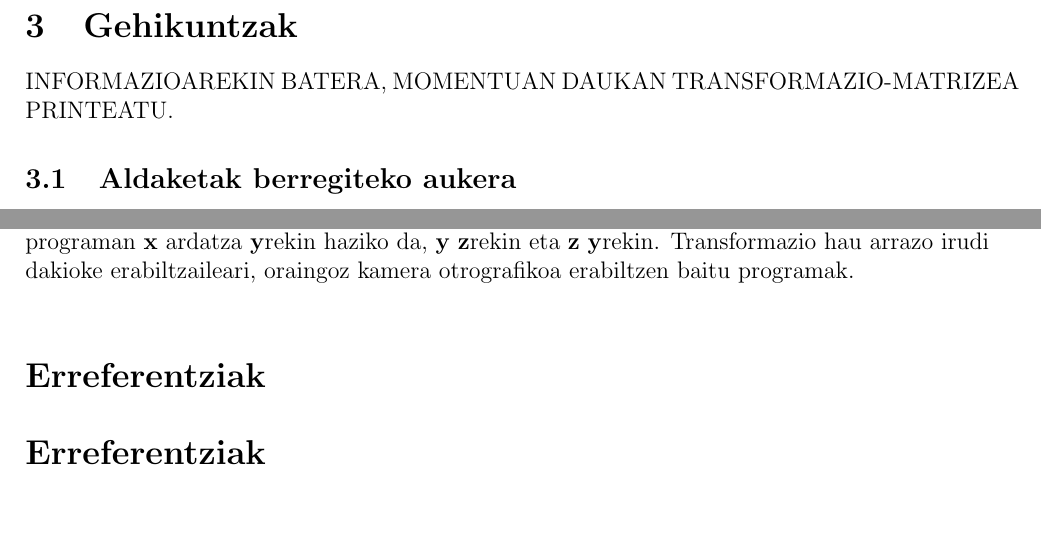
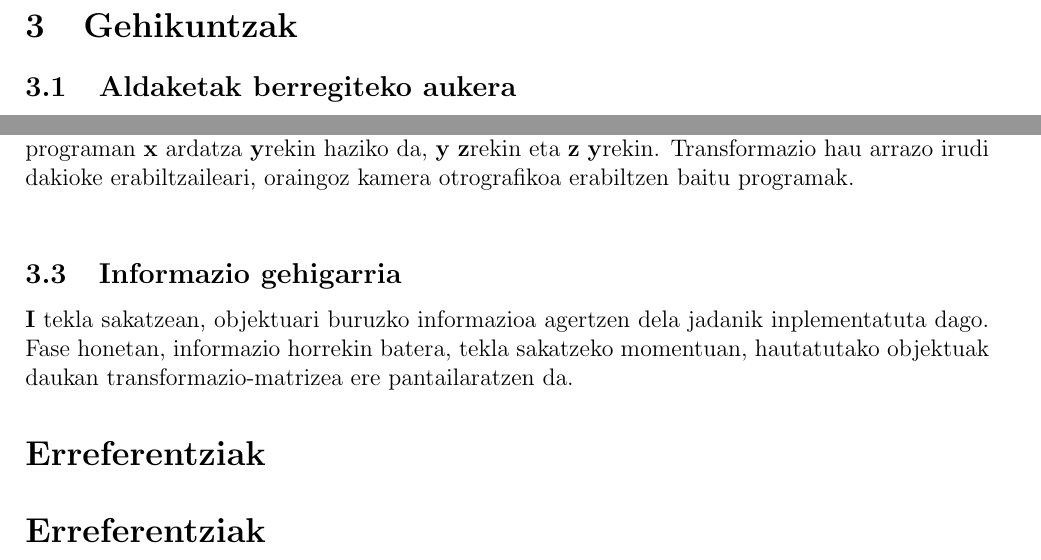
Before and after one commit to iraoier98/KG, a LaTeX document (doc/f2_doc.tex): two parts of page 4 of 4, joined at a grey line, cut so that both start at the same text, the shorter picture padded with empty space. Compiled offline with pdfLaTeX.

Commit message:
Dokumentazioan zati bat gehituta

```diff
--- a/doc/f2_doc.tex
+++ b/doc/f2_doc.tex
@@ -149,8 +149,6 @@ Sareta aktibatzeko teklen konbinazioa orain \tekla{CTRL+S} da.
 
 \section{Gehikuntzak}
 
-INFORMAZIOAREKIN BATERA, MOMENTUAN DAUKAN TRANSFORMAZIO-MATRIZEA PRINTEATU.
-
 \subsection{Aldaketak berregiteko aukera}
 
 \tekla{CTRL+SHIFT+Z} konbinaketa sakatzerakoan azken transformaziotik aurrera desegindako aldaketak berregin ditzake objektuak. Kontuan hartu transformazio bat desegiterakoan beste bat egiten bada, desegite hori galduko dela.\\
@@ -164,6 +162,11 @@ Arazo posible bakarra memoriaren kutsadura da. Lehen esan bezala, desegite baten
 \tekla{S} tekla sakatuz gero objektuaren zizailaketa aktibatzen da. Zizailaketa \ref{transformazioak} atalean espezifikatu diren beste transformazioen bezala inplementatu dugu.\\
 
 3 dimentsiotako ardatz baten zizailaketan beste bi ardatzek eragin ahal duten arren, gure programan \textbf{x} ardatza \textbf{y}rekin haziko da, \textbf{y} \textbf{z}rekin eta \textbf{z} \textbf{y}rekin. Transformazio hau arrazo irudi dakioke erabiltzaileari, oraingoz kamera otrografikoa erabiltzen baitu programak.\\
+
+
+\subsection{Informazio gehigarria}
+
+\tekla{I} tekla sakatzean, objektuari buruzko informazioa agertzen dela jadanik inplementatuta dago. Fase honetan, informazio horrekin batera, tekla sakatzeko momentuan, hautatutako objektuak daukan transformazio-matrizea ere pantailaratzen da.
 
 
 \bibliographystyle{abbrv}
```
